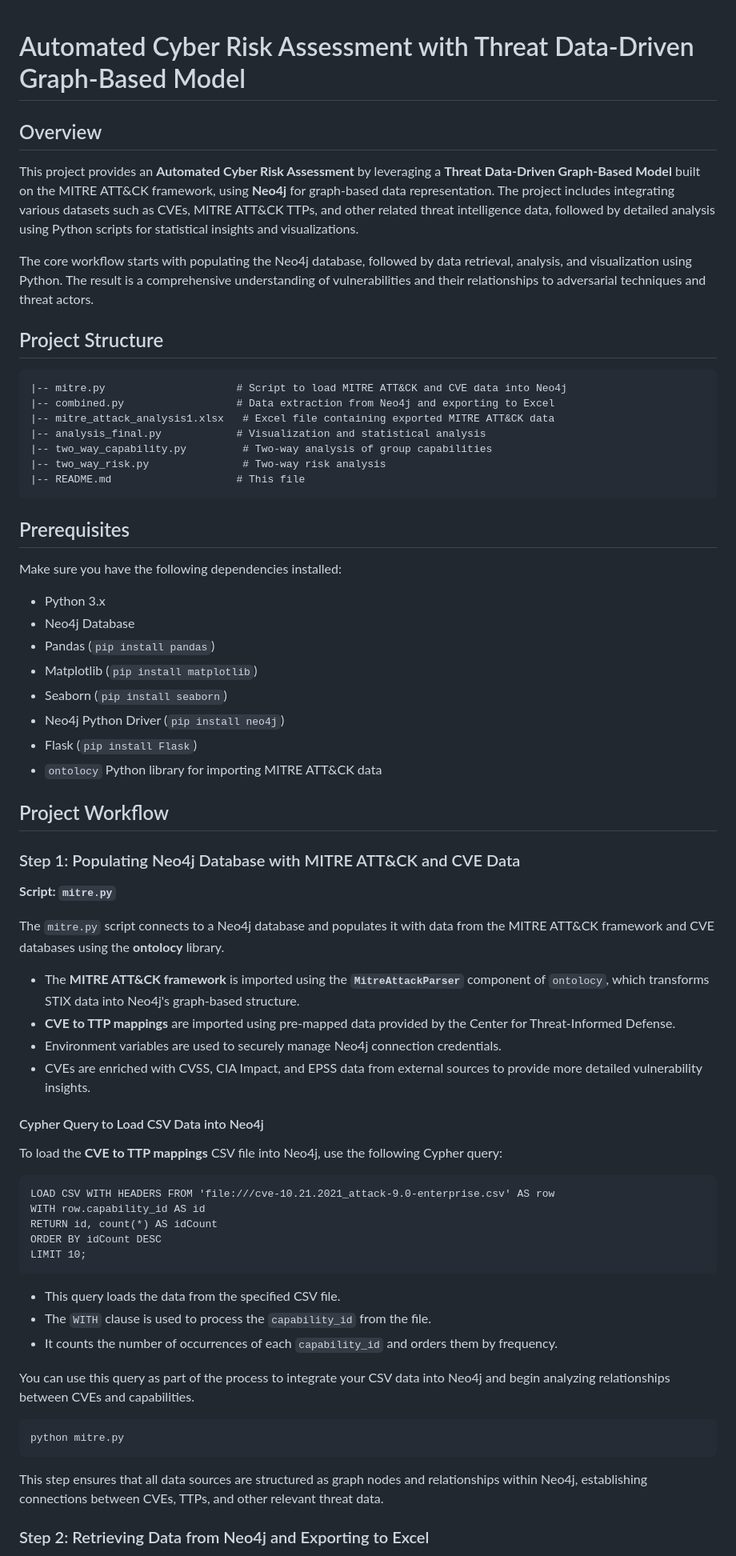
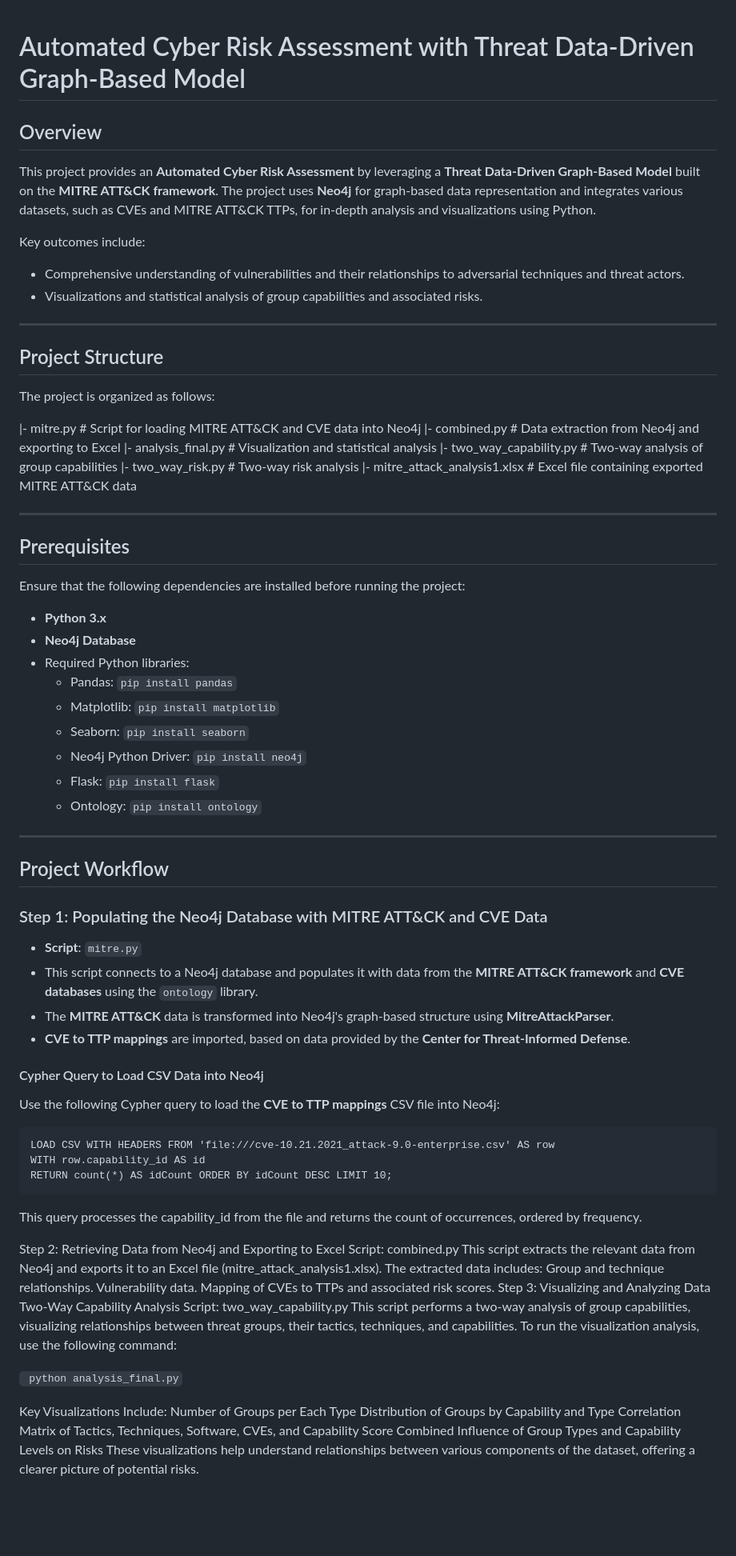
Before and after one commit to Aishwariya0907/SCC420, a Markdown page: README.md, the part around one of its changes. Shown at 80% size. Drawn GitHub-style; blank space fills up the shorter version.

````diff
--- a/README.md
+++ b/README.md
@@ -1,73 +1,81 @@
-
 # Automated Cyber Risk Assessment with Threat Data-Driven Graph-Based Model
 
 ## Overview
 
-This project provides an **Automated Cyber Risk Assessment** by leveraging a **Threat Data-Driven Graph-Based Model** built on the MITRE ATT&CK framework, using **Neo4j** for graph-based data representation. The project includes integrating various datasets such as CVEs, MITRE ATT&CK TTPs, and other related threat intelligence data, followed by detailed analysis using Python scripts for statistical insights and visualizations.
+This project provides an **Automated Cyber Risk Assessment** by leveraging a **Threat Data-Driven Graph-Based Model** built on the **MITRE ATT&CK framework**. The project uses **Neo4j** for graph-based data representation and integrates various datasets, such as CVEs and MITRE ATT&CK TTPs, for in-depth analysis and visualizations using Python.
 
-The core workflow starts with populating the Neo4j database, followed by data retrieval, analysis, and visualization using Python. The result is a comprehensive understanding of vulnerabilities and their relationships to adversarial techniques and threat actors.
+Key outcomes include:
+- Comprehensive understanding of vulnerabilities and their relationships to adversarial techniques and threat actors.
+- Visualizations and statistical analysis of group capabilities and associated risks.
+
+---
 
 ## Project Structure
 
-```
-|-- mitre.py                     # Script to load MITRE ATT&CK and CVE data into Neo4j
-|-- combined.py                  # Data extraction from Neo4j and exporting to Excel
-|-- mitre_attack_analysis1.xlsx   # Excel file containing exported MITRE ATT&CK data
-|-- analysis_final.py            # Visualization and statistical analysis
-|-- two_way_capability.py         # Two-way analysis of group capabilities
-|-- two_way_risk.py               # Two-way risk analysis
-|-- README.md                    # This file
-```
+The project is organized as follows:
+
+|- mitre.py # Script for loading MITRE ATT&CK and CVE data into Neo4j |- combined.py # Data extraction from Neo4j and exporting to Excel |- analysis_final.py # Visualization and statistical analysis |- two_way_capability.py # Two-way analysis of group capabilities |- two_way_risk.py # Two-way risk analysis |- mitre_attack_analysis1.xlsx # Excel file containing exported MITRE ATT&CK data
+
+
+---
 
 ## Prerequisites
 
-Make sure you have the following dependencies installed:
+Ensure that the following dependencies are installed before running the project:
 
-- Python 3.x
-- Neo4j Database
-- Pandas (`pip install pandas`)
-- Matplotlib (`pip install matplotlib`)
-- Seaborn (`pip install seaborn`)
-- Neo4j Python Driver (`pip install neo4j`)
-- Flask (`pip install Flask`)
-- `ontolocy` Python library for importing MITRE ATT&CK data
+- **Python 3.x**
+- **Neo4j Database**
+- Required Python libraries:
+  - Pandas: `pip install pandas`
+  - Matplotlib: `pip install matplotlib`
+  - Seaborn: `pip install seaborn`
+  - Neo4j Python Driver: `pip install neo4j`
+  - Flask: `pip install flask`
+  - Ontology: `pip install ontology`
+
+---
 
 ## Project Workflow
 
-### Step 1: Populating Neo4j Database with MITRE ATT&CK and CVE Data
+### Step 1: Populating the Neo4j Database with MITRE ATT&CK and CVE Data
 
-**Script: `mitre.py`**
-
-The `mitre.py` script connects to a Neo4j database and populates it with data from the MITRE ATT&CK framework and CVE databases using the **ontolocy** library.
-
-- The **MITRE ATT&CK framework** is imported using the **`MitreAttackParser`** component of `ontolocy`, which transforms STIX data into Neo4j's graph-based structure.
-- **CVE to TTP mappings** are imported using pre-mapped data provided by the Center for Threat-Informed Defense.
-- Environment variables are used to securely manage Neo4j connection credentials.
-- CVEs are enriched with CVSS, CIA Impact, and EPSS data from external sources to provide more detailed vulnerability insights.
+- **Script**: `mitre.py`
+- This script connects to a Neo4j database and populates it with data from the **MITRE ATT&CK framework** and **CVE databases** using the `ontology` library.
+- The **MITRE ATT&CK** data is transformed into Neo4j's graph-based structure using **MitreAttackParser**.
+- **CVE to TTP mappings** are imported, based on data provided by the **Center for Threat-Informed Defense**.
 
 #### Cypher Query to Load CSV Data into Neo4j
 
-To load the **CVE to TTP mappings** CSV file into Neo4j, use the following Cypher query:
+Use the following Cypher query to load the **CVE to TTP mappings** CSV file into Neo4j:
 
 ```cypher
 LOAD CSV WITH HEADERS FROM 'file:///cve-10.21.2021_attack-9.0-enterprise.csv' AS row
 WITH row.capability_id AS id
-RETURN id, count(*) AS idCount
-ORDER BY idCount DESC
-LIMIT 10;
+RETURN count(*) AS idCount ORDER BY idCount DESC LIMIT 10;
 ```
+This query processes the capability_id from the file and returns the count of occurrences, ordered by frequency.
 
-- This query loads the data from the specified CSV file.
-- The `WITH` clause is used to process the `capability_id` from the file.
-- It counts the number of occurrences of each `capability_id` and orders them by frequency.
 
-You can use this query as part of the process to integrate your CSV data into Neo4j and begin analyzing relationships between CVEs and capabilities.
+Step 2: Retrieving Data from Neo4j and Exporting to Excel
+Script: combined.py
+This script extracts the relevant data from Neo4j and exports it to an Excel file (mitre_attack_analysis1.xlsx).
+The extracted data includes:
+Group and technique relationships.
+Vulnerability data.
+Mapping of CVEs to TTPs and associated risk scores.
+Step 3: Visualizing and Analyzing Data
+Two-Way Capability Analysis
+Script: two_way_capability.py
+This script performs a two-way analysis of group capabilities, visualizing relationships between threat groups, their tactics, techniques, and capabilities.
+To run the visualization analysis, use the following command:
 
-```bash
-python mitre.py
-```
+``` python analysis_final.py```
 
-This step ensures that all data sources are structured as graph nodes and relationships within Neo4j, establishing connections between CVEs, TTPs, and other relevant threat data.
+Key Visualizations Include:
+Number of Groups per Each Type
+Distribution of Groups by Capability and Type
+Correlation Matrix of Tactics, Techniques, Software, CVEs, and Capability Score
+Combined Influence of Group Types and Capability Levels on Risks
+These visualizations help understand relationships between various components of the dataset, offering a clearer picture of potential risks.
 
-### Step 2: Retrieving Data from Neo4j and Exporting to Excel
 
````
Also changed, not shown: other parts of README.md (+8 -83 lines).
